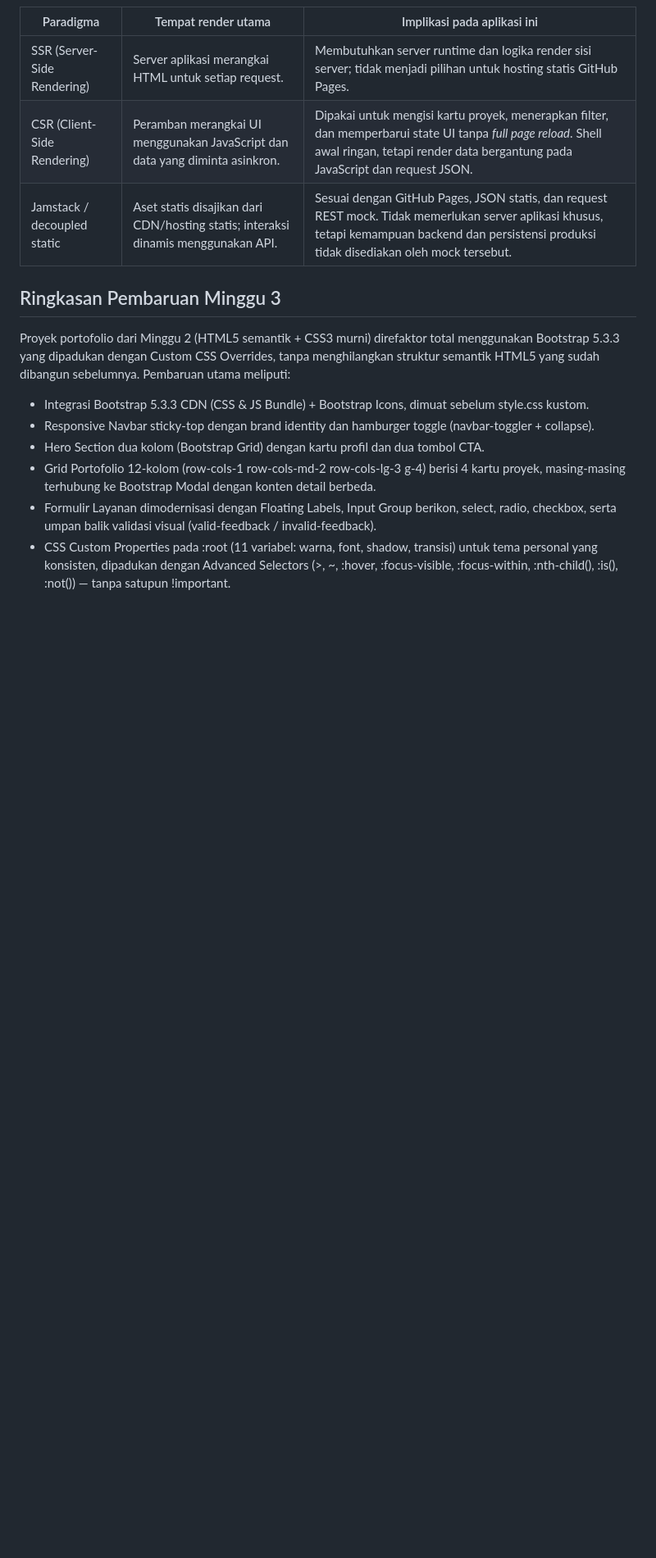
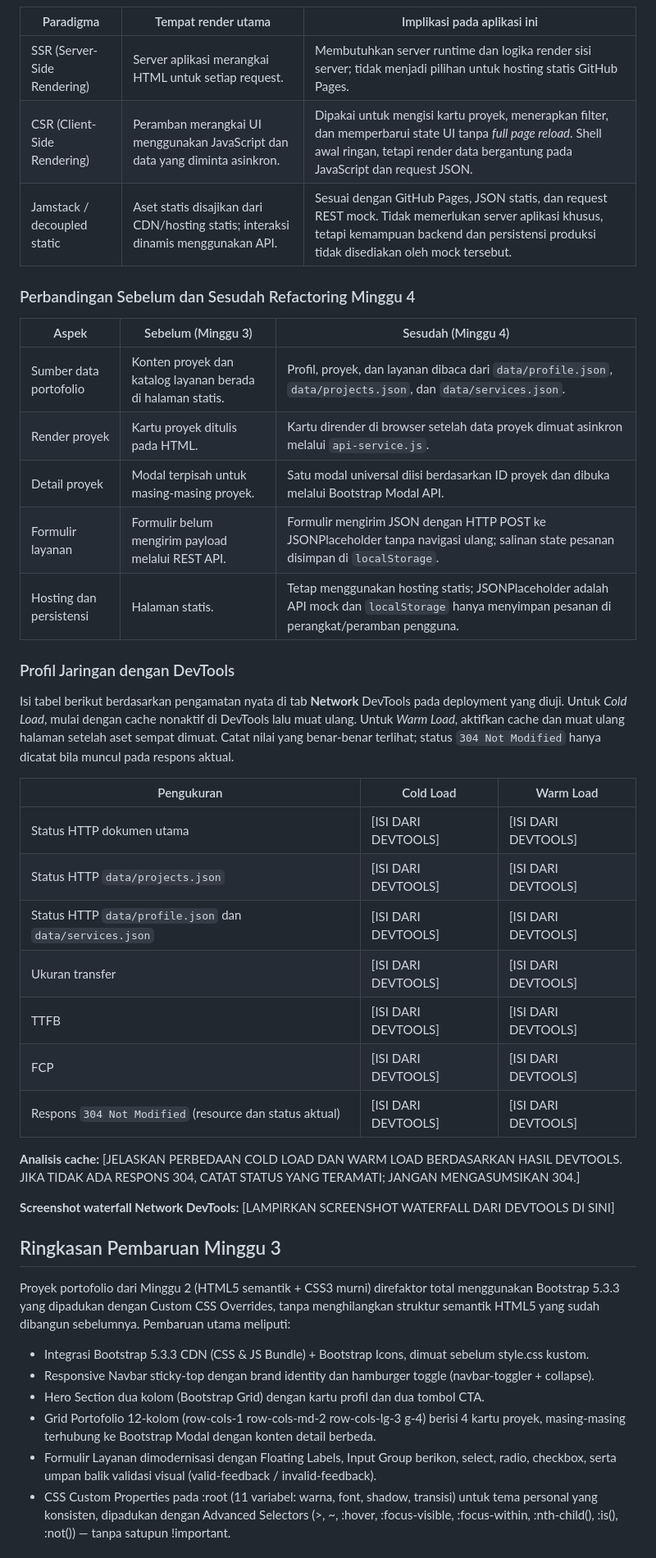
Before and after one commit to OliviaTambunan1/ppw-2026-week2-12S24048, a Markdown page: README.md, the part around one of its changes. Shown at 82% size. GitHub-like rendering; blank space fills up the shorter version.

Commit message:
feat(week4): document network profiling placeholders
Co-authored-by: Copilot <223556219+Copilot@users.noreply.github.com>

```diff
--- a/README.md
+++ b/README.md
@@ -76,6 +76,34 @@ Pemisahan ini menerapkan *Separation of Concerns*: HTML dan CSS menangani presen
 | CSR (Client-Side Rendering) | Peramban merangkai UI menggunakan JavaScript dan data yang diminta asinkron. | Dipakai untuk mengisi kartu proyek, menerapkan filter, dan memperbarui state UI tanpa *full page reload*. Shell awal ringan, tetapi render data bergantung pada JavaScript dan request JSON. |
 | Jamstack / decoupled static | Aset statis disajikan dari CDN/hosting statis; interaksi dinamis menggunakan API. | Sesuai dengan GitHub Pages, JSON statis, dan request REST mock. Tidak memerlukan server aplikasi khusus, tetapi kemampuan backend dan persistensi produksi tidak disediakan oleh mock tersebut. |
 
+### Perbandingan Sebelum dan Sesudah Refactoring Minggu 4
+
+| Aspek | Sebelum (Minggu 3) | Sesudah (Minggu 4) |
+|---|---|---|
+| Sumber data portofolio | Konten proyek dan katalog layanan berada di halaman statis. | Profil, proyek, dan layanan dibaca dari `data/profile.json`, `data/projects.json`, dan `data/services.json`. |
+| Render proyek | Kartu proyek ditulis pada HTML. | Kartu dirender di browser setelah data proyek dimuat asinkron melalui `api-service.js`. |
+| Detail proyek | Modal terpisah untuk masing-masing proyek. | Satu modal universal diisi berdasarkan ID proyek dan dibuka melalui Bootstrap Modal API. |
+| Formulir layanan | Formulir belum mengirim payload melalui REST API. | Formulir mengirim JSON dengan HTTP POST ke JSONPlaceholder tanpa navigasi ulang; salinan state pesanan disimpan di `localStorage`. |
+| Hosting dan persistensi | Halaman statis. | Tetap menggunakan hosting statis; JSONPlaceholder adalah API mock dan `localStorage` hanya menyimpan pesanan di perangkat/peramban pengguna. |
+
+### Profil Jaringan dengan DevTools
+
+Isi tabel berikut berdasarkan pengamatan nyata di tab **Network** DevTools pada deployment yang diuji. Untuk *Cold Load*, mulai dengan cache nonaktif di DevTools lalu muat ulang. Untuk *Warm Load*, aktifkan cache dan muat ulang halaman setelah aset sempat dimuat. Catat nilai yang benar-benar terlihat; status `304 Not Modified` hanya dicatat bila muncul pada respons aktual.
+
+| Pengukuran | Cold Load | Warm Load |
+|---|---|---|
+| Status HTTP dokumen utama | [ISI DARI DEVTOOLS] | [ISI DARI DEVTOOLS] |
+| Status HTTP `data/projects.json` | [ISI DARI DEVTOOLS] | [ISI DARI DEVTOOLS] |
+| Status HTTP `data/profile.json` dan `data/services.json` | [ISI DARI DEVTOOLS] | [ISI DARI DEVTOOLS] |
+| Ukuran transfer | [ISI DARI DEVTOOLS] | [ISI DARI DEVTOOLS] |
+| TTFB | [ISI DARI DEVTOOLS] | [ISI DARI DEVTOOLS] |
+| FCP | [ISI DARI DEVTOOLS] | [ISI DARI DEVTOOLS] |
+| Respons `304 Not Modified` (resource dan status aktual) | [ISI DARI DEVTOOLS] | [ISI DARI DEVTOOLS] |
+
+**Analisis cache:** [JELASKAN PERBEDAAN COLD LOAD DAN WARM LOAD BERDASARKAN HASIL DEVTOOLS. JIKA TIDAK ADA RESPONS 304, CATAT STATUS YANG TERAMATI; JANGAN MENGASUMSIKAN 304.]
+
+**Screenshot waterfall Network DevTools:** [LAMPIRKAN SCREENSHOT WATERFALL DARI DEVTOOLS DI SINI]
+
 ## Ringkasan Pembaruan Minggu 3
 
 Proyek portofolio dari Minggu 2 (HTML5 semantik + CSS3 murni) direfaktor total menggunakan
```
Also changed, not shown: other parts of README.md (+2 -2 lines).
